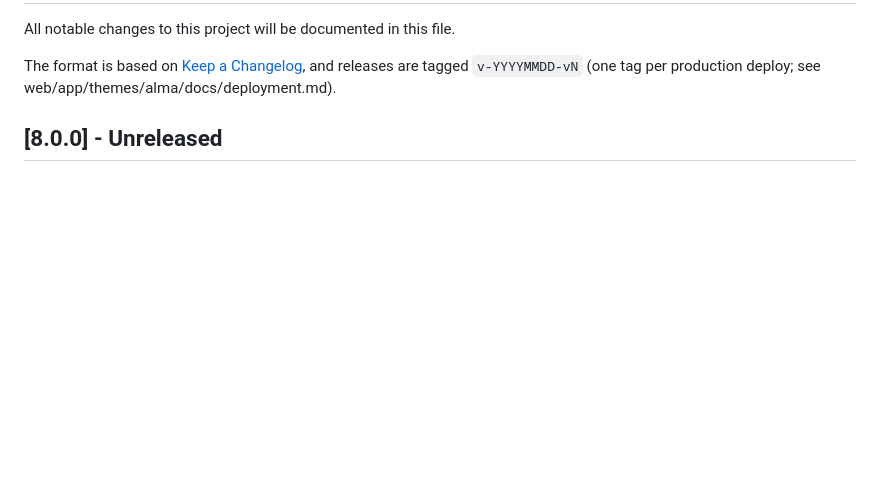
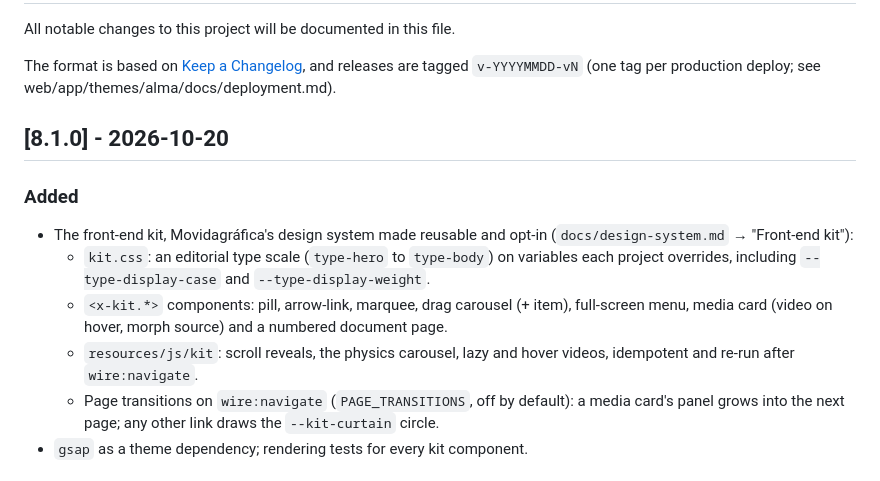
Before and after one commit to adriansalvatori/alma, a Markdown page: CHANGELOG.md, the part around one of its changes. GitHub-like rendering; blank space fills up the shorter version.

Commit message:
Release 8.1.0: the front-end kit
Co-Authored-By: Claude Opus 5.5 <noreply@anthropic.com>

```diff
--- a/CHANGELOG.md
+++ b/CHANGELOG.md
@@ -6,4 +6,18 @@ The format is based on [Keep a Changelog](https://keepachangelog.com/en/1.0.0/),
 and releases are tagged `v-YYYYMMDD-vN` (one tag per production deploy; see
 web/app/themes/alma/docs/deployment.md).
 
-## [8.0.0] - Unreleased
+## [8.1.0] - 2026-10-20
+
+### Added
+- The front-end kit, Movidagráfica's design system made reusable and opt-in
+  (`docs/design-system.md` → "Front-end kit"):
+  - `kit.css`: an editorial type scale (`type-hero` to `type-body`) on variables each project
+    overrides, including `--type-display-case` and `--type-display-weight`.
+  - `<x-kit.*>` components: pill, arrow-link, marquee, drag carousel (+ item), full-screen menu,
+    media card (video on hover, morph source) and a numbered document page.
+  - `resources/js/kit`: scroll reveals, the physics carousel, lazy and hover videos, idempotent and
+    re-run after `wire:navigate`.
+  - Page transitions on `wire:navigate` (`PAGE_TRANSITIONS`, off by default): a media card's panel
+    grows into the next page; any other link draws the `--kit-curtain` circle.
+- `gsap` as a theme dependency; rendering tests for every kit component.
+
```
Also changed, not shown: other parts of CHANGELOG.md (+1 -0 lines).
